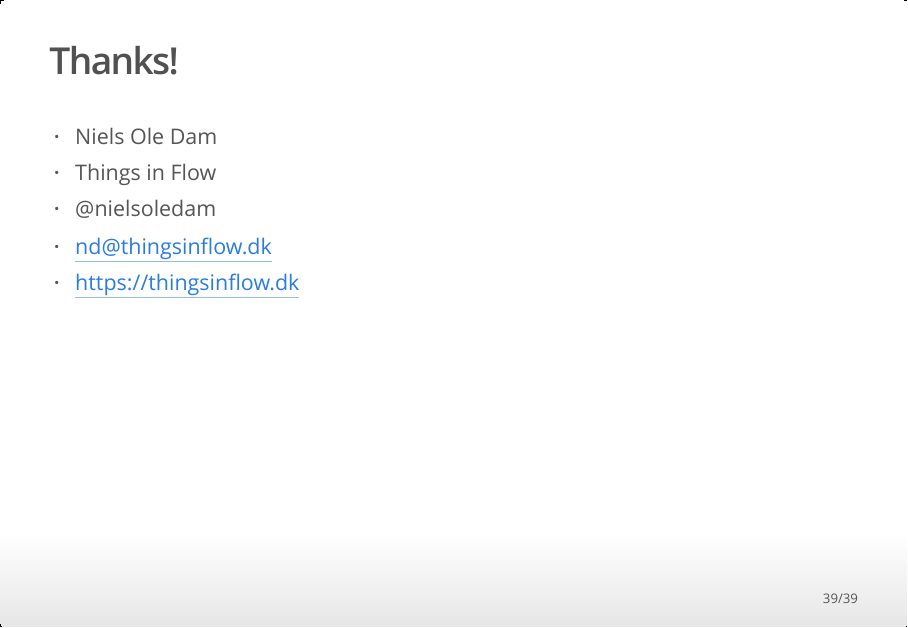
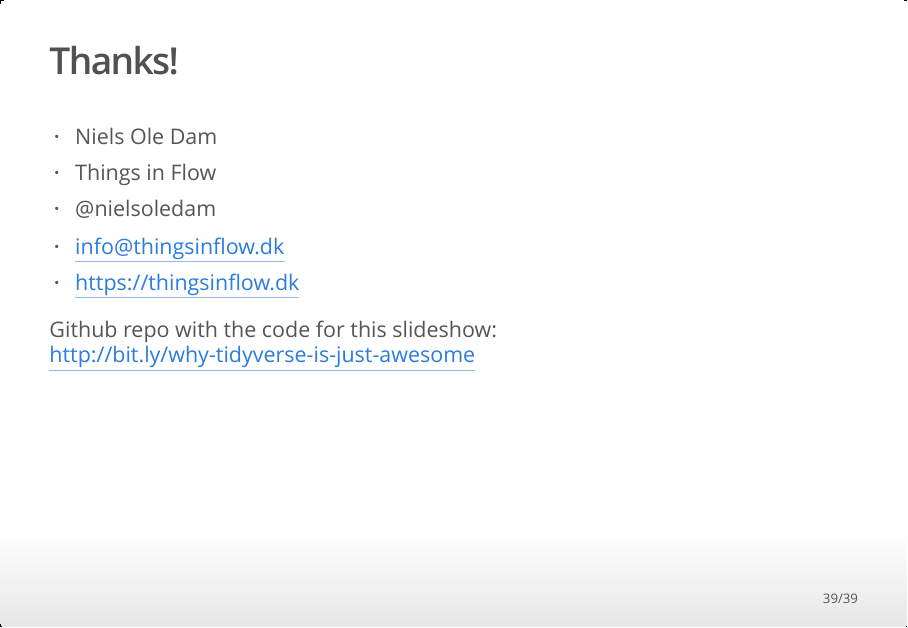
Before and after one commit to thingsinflow/r-meetup-20170615, an R Markdown document (r-meetup-20170615.Rmd): page 39 of 39. The pictures show the output file r-meetup-20170615.html that the author committed with the source, opened offline.

Commit message:
Added link to Github page on last page of slideshow.

```diff
--- a/r-meetup-20170615.Rmd
+++ b/r-meetup-20170615.Rmd
@@ -407,5 +407,9 @@
 * Niels Ole Dam
 * Things in Flow
 * @nielsoledam
-* nd@thingsinflow.dk
+* info@thingsinflow.dk
 * https://thingsinflow.dk
+
+Github repo with the code for this slideshow:
+<br />
+http://bit.ly/why-tidyverse-is-just-awesome
```
Also changed, not shown: r-meetup-20170615.html.
